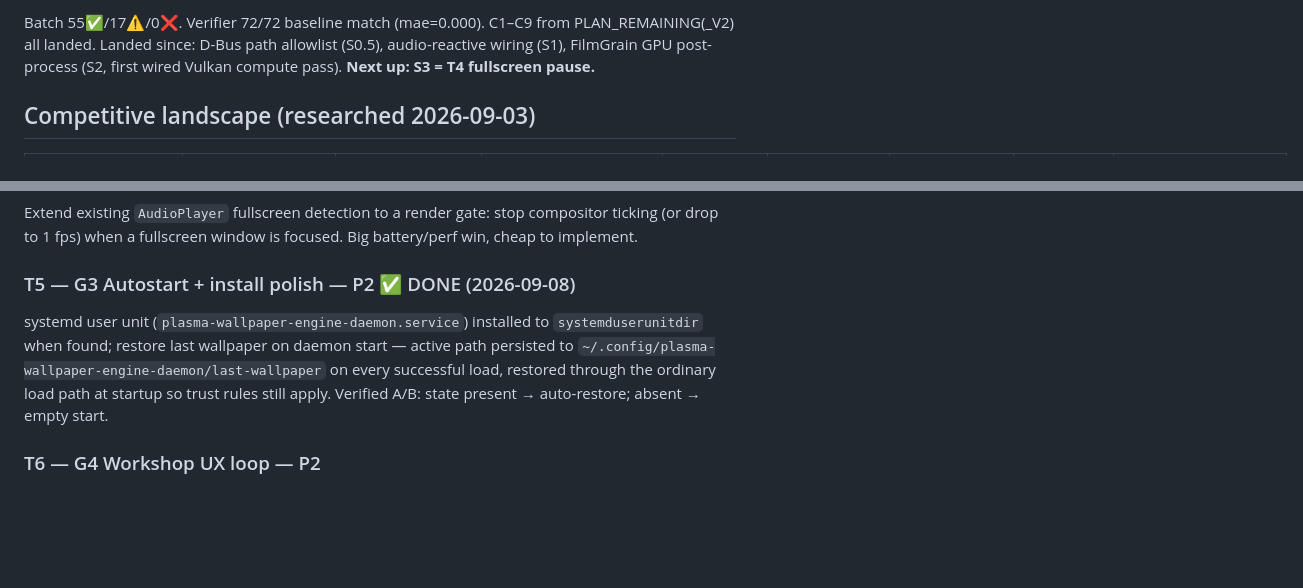
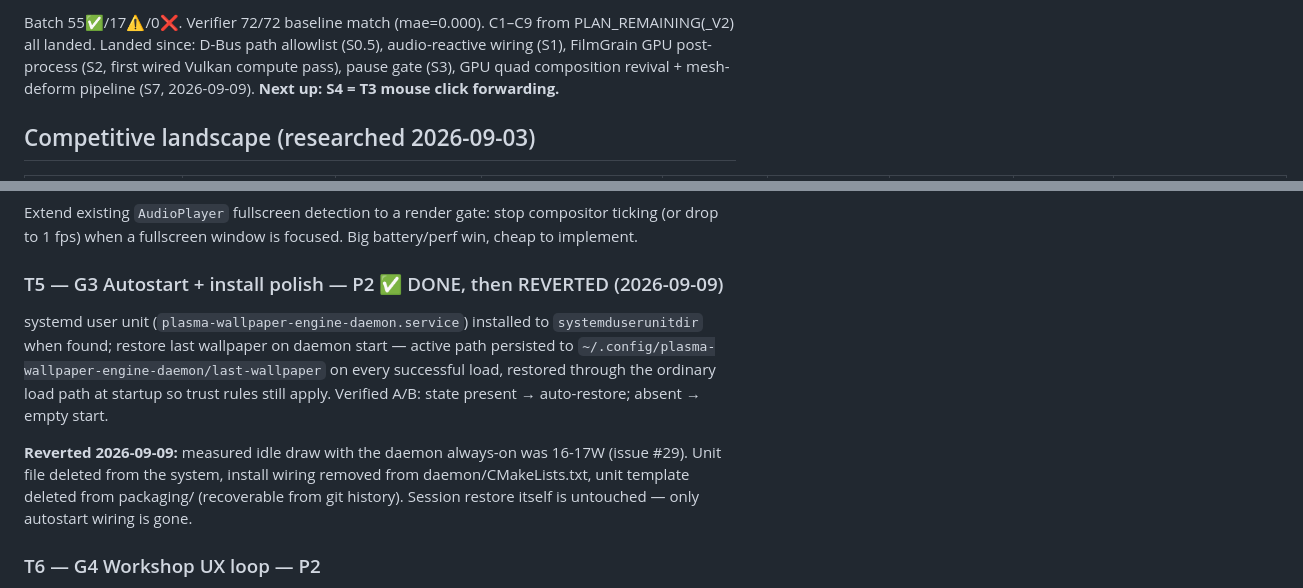
Before and after one commit to menak02/plasma-wallpaper-engine, a Markdown page: PLAN_REMAINING_V3.md, 2 parts joined by grey strips. Rendered like a GitHub page; blank space fills up the shorter version.

```diff
--- a/PLAN_REMAINING_V3.md
+++ b/PLAN_REMAINING_V3.md
@@ -2,5 +2,5 @@
 
-Batch 55✅/17⚠️/0❌. Verifier 72/72 baseline match (mae=0.000). C1–C9 from PLAN_REMAINING(_V2) all landed. Landed since: D-Bus path allowlist (S0.5), audio-reactive wiring (S1), FilmGrain GPU post-process (S2, first wired Vulkan compute pass). **Next up: S3 = T4 fullscreen pause.**
+Batch 55✅/17⚠️/0❌. Verifier 72/72 baseline match (mae=0.000). C1–C9 from PLAN_REMAINING(_V2) all landed. Landed since: D-Bus path allowlist (S0.5), audio-reactive wiring (S1), FilmGrain GPU post-process (S2, first wired Vulkan compute pass), pause gate (S3), GPU quad composition revival + mesh-deform pipeline (S7, 2026-09-09). **Next up: S4 = T3 mouse click forwarding.**
 
 ## Competitive landscape (researched 2026-09-03)
 
@@ -59,8 +59,10 @@ Beyond parallax: forward cursor position + click events to (a) JS engine (`wallp
 ### T4 — G2 Pause on fullscreen/maximized — P2
 Extend existing `AudioPlayer` fullscreen detection to a render gate: stop compositor ticking (or drop to 1 fps) when a fullscreen window is focused. Big battery/perf win, cheap to implement.
 
-### T5 — G3 Autostart + install polish — P2 ✅ DONE (2026-09-08)
+### T5 — G3 Autostart + install polish — P2 ✅ DONE, then REVERTED (2026-09-09)
 systemd user unit (`plasma-wallpaper-engine-daemon.service`) installed to `systemduserunitdir` when found; restore last wallpaper on daemon start — active path persisted to `~/.config/plasma-wallpaper-engine-daemon/last-wallpaper` on every successful load, restored through the ordinary load path at startup so trust rules still apply. Verified A/B: state present → auto-restore; absent → empty start.
+
+**Reverted 2026-09-09:** measured idle draw with the daemon always-on was 16-17W (issue #29). Unit file deleted from the system, install wiring removed from daemon/CMakeLists.txt, unit template deleted from packaging/ (recoverable from git history). Session restore itself is untouched — only autostart wiring is gone.
 
 ### T6 — G4 Workshop UX loop — P2
 In plugin QML: "Open in Steam" deep link per search result (`steam://url/CommunityFilePage/<fileid>`) + auto rescan via `LibraryScanner` after return. No download code needed.
```
Also changed, not shown: other parts of PLAN_REMAINING_V3.md (+19 -7 lines), ARCHITECTURE.md (+4 -4 lines), README.md (+3 -3 lines).
